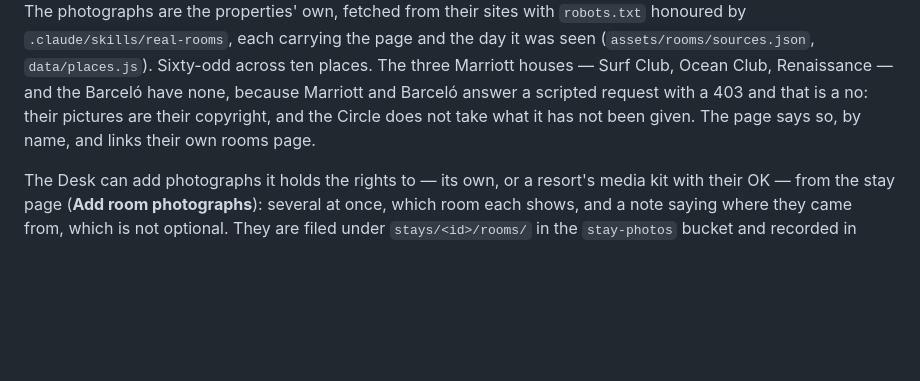
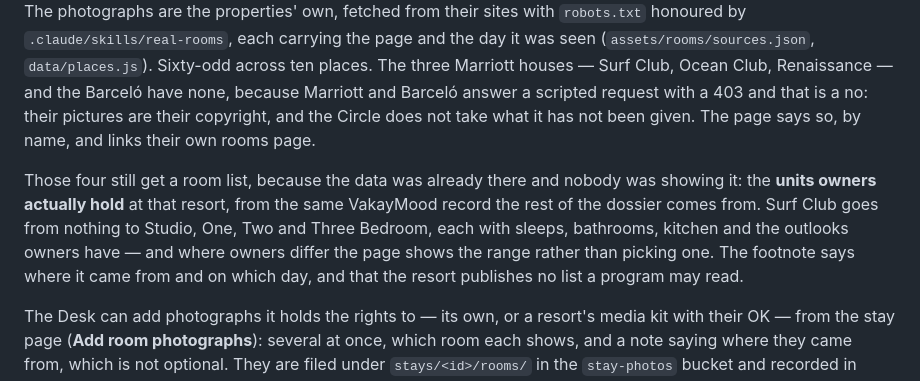
Before and after one commit to victorfromaruba-stack/BY-JOHNNY-PAESCH, a Markdown page: circle/README.md, the part around the change. Rendered like a GitHub page; blank space fills up the shorter version.

Commit message:
Re-baseline the audit, and say in the README where the timeshare sizes come from
Co-Authored-By: Claude Opus 5 <noreply@anthropic.com>
Claude-Session: https://claude.ai/code/session_01SBXJrA95ZewdMdegHbdkAQ

```diff
--- a/circle/README.md
+++ b/circle/README.md
@@ -288,6 +288,13 @@ Marriott and Barceló answer a scripted request with a 403 and that is a no: the
 their copyright, and the Circle does not take what it has not been given. The page says so, by
 name, and links their own rooms page.
 
+Those four still get a room list, because the data was already there and nobody was showing
+it: the **units owners actually hold** at that resort, from the same VakayMood record the rest
+of the dossier comes from. Surf Club goes from nothing to Studio, One, Two and Three Bedroom,
+each with sleeps, bathrooms, kitchen and the outlooks owners have — and where owners differ the
+page shows the range rather than picking one. The footnote says where it came from and on which
+day, and that the resort publishes no list a program may read.
+
 The Desk can add photographs it holds the rights to — its own, or a resort's media kit with
 their OK — from the stay page (**Add room photographs**): several at once, which room each
 shows, and a note saying where they came from, which is not optional. They are filed under
```
Also changed, not shown: 1 other file.
